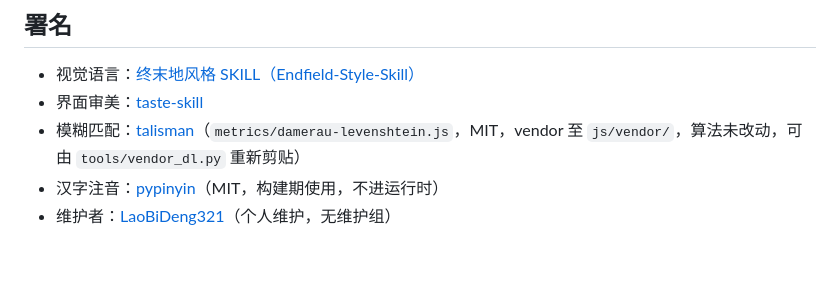
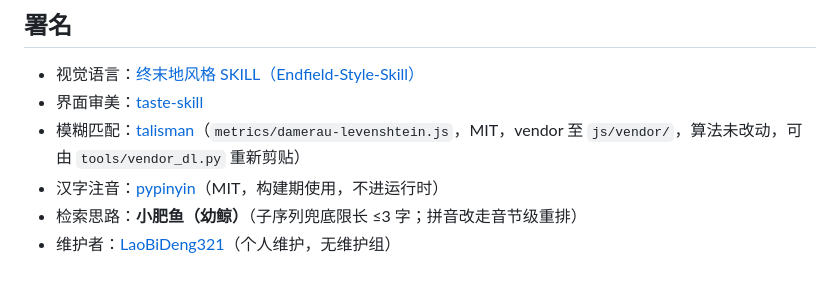
Before and after one commit to LaoBiDeng321/charforge, a Markdown page: WEB.md, the part around the change. Rendered like a GitHub page.

```diff
--- a/WEB.md
+++ b/WEB.md
@@ -163,4 +163,5 @@ Netlify 会在推送后自动跑 `pip install -r requirements.txt && python3 bui
 - 界面审美：[taste-skill](https://github.com/Leonxlnx/taste-skill)
 - 模糊匹配：[talisman](https://github.com/yomguithereal/talisman)（`metrics/damerau-levenshtein.js`，MIT，vendor 至 `js/vendor/`，算法未改动，可由 `tools/vendor_dl.py` 重新剪贴）
 - 汉字注音：[pypinyin](https://github.com/mozillazg/python-pinyin)（MIT，构建期使用，不进运行时）
+- 检索思路：**小肥鱼（幼鲸）**（子序列兜底限长 ≤3 字；拼音改走音节级重排）
 - 维护者：[LaoBiDeng321](https://github.com/LaoBiDeng321)（个人维护，无维护组）
```
Also changed, not shown: README.en.md (+2 -1 lines), README.md (+2 -1 lines).
